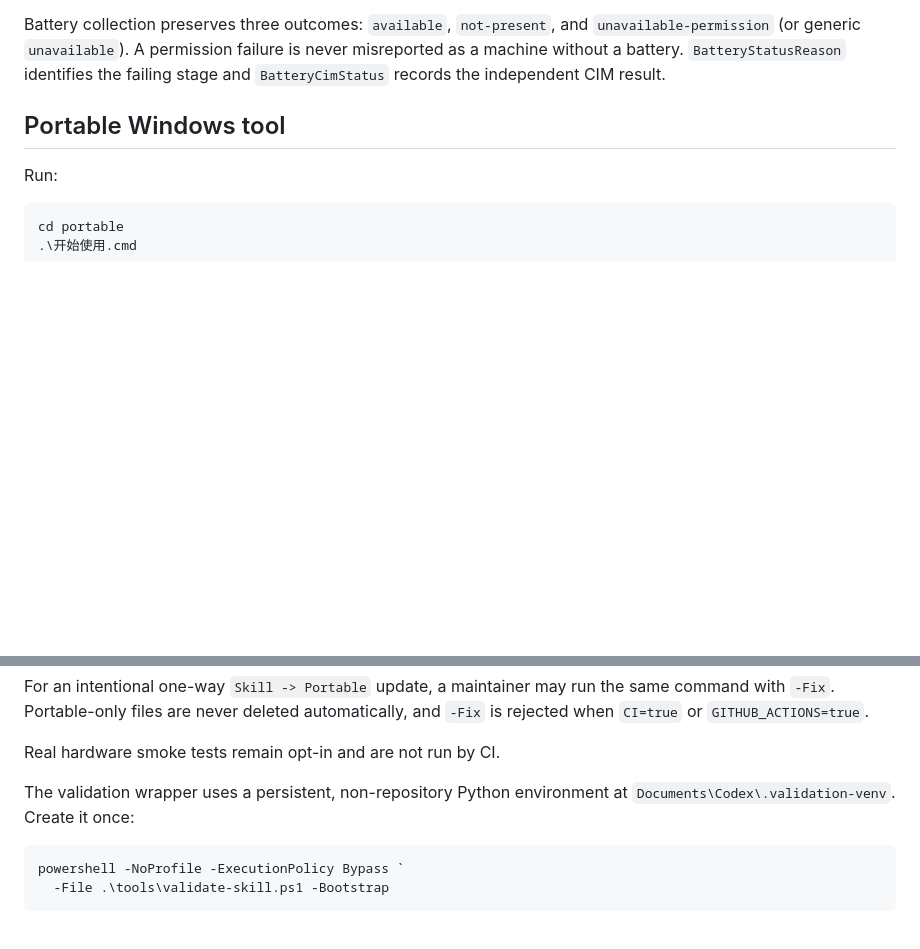
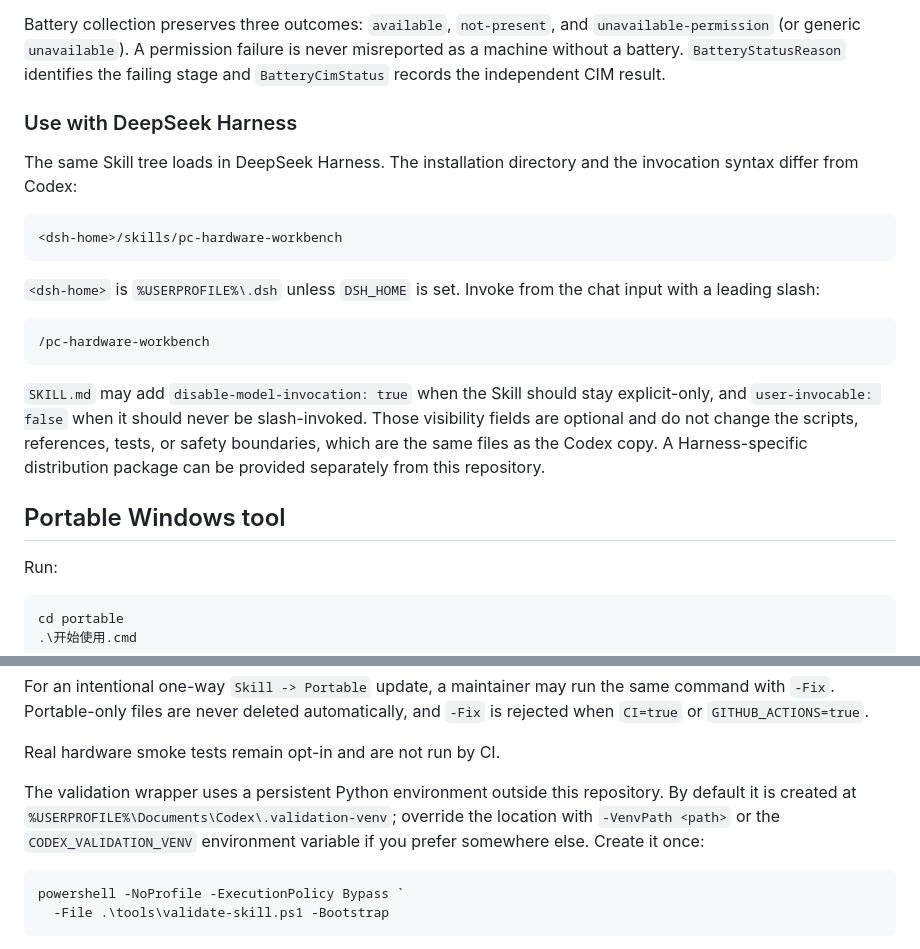
Before and after one commit to Feng23-feng/pc-hardware-workbench, a Markdown page: README.md, 2 parts joined by grey strips. Drawn GitHub-style; blank space fills up the shorter version.

Commit message:
Document DeepSeek Harness usage and validation venv override

````diff
--- a/README.md
+++ b/README.md
@@ -77,6 +77,29 @@ Battery collection preserves three outcomes: `available`, `not-present`, and
 misreported as a machine without a battery. `BatteryStatusReason` identifies the
 failing stage and `BatteryCimStatus` records the independent CIM result.
 
+### Use with DeepSeek Harness
+
+The same Skill tree loads in DeepSeek Harness. The installation directory and
+the invocation syntax differ from Codex:
+
+```text
+<dsh-home>/skills/pc-hardware-workbench
+```
+
+`<dsh-home>` is `%USERPROFILE%\.dsh` unless `DSH_HOME` is set. Invoke from the
+chat input with a leading slash:
+
+```text
+/pc-hardware-workbench
+```
+
+`SKILL.md` may add `disable-model-invocation: true` when the Skill should stay
+explicit-only, and `user-invocable: false` when it should never be slash-invoked.
+Those visibility fields are optional and do not change the scripts, references,
+tests, or safety boundaries, which are the same files as the Codex copy. A
+Harness-specific distribution package can be provided separately from this
+repository.
+
 ## Portable Windows tool
 
 Run:
@@ -155,8 +178,10 @@ and `-Fix` is rejected when `CI=true` or `GITHUB_ACTIONS=true`.
 
 Real hardware smoke tests remain opt-in and are not run by CI.
 
-The validation wrapper uses a persistent, non-repository Python environment at
-`Documents\Codex\.validation-venv`. Create it once:
+The validation wrapper uses a persistent Python environment outside this
+repository. By default it is created at `%USERPROFILE%\Documents\Codex\.validation-venv`;
+override the location with `-VenvPath <path>` or the `CODEX_VALIDATION_VENV`
+environment variable if you prefer somewhere else. Create it once:
 
 ```powershell
 powershell -NoProfile -ExecutionPolicy Bypass `
````
